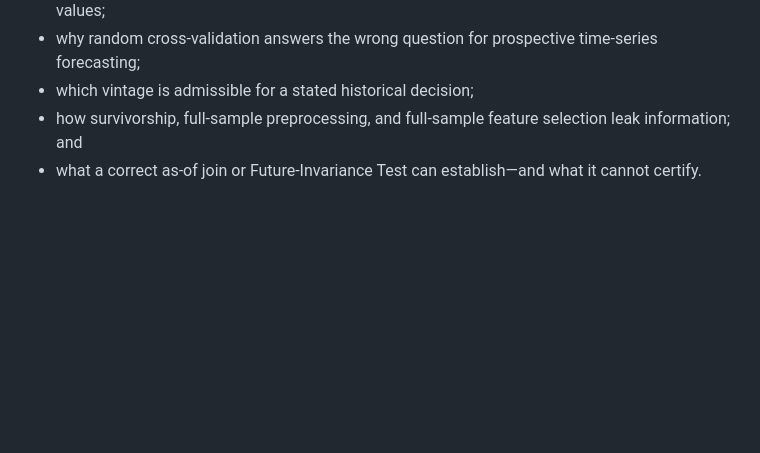
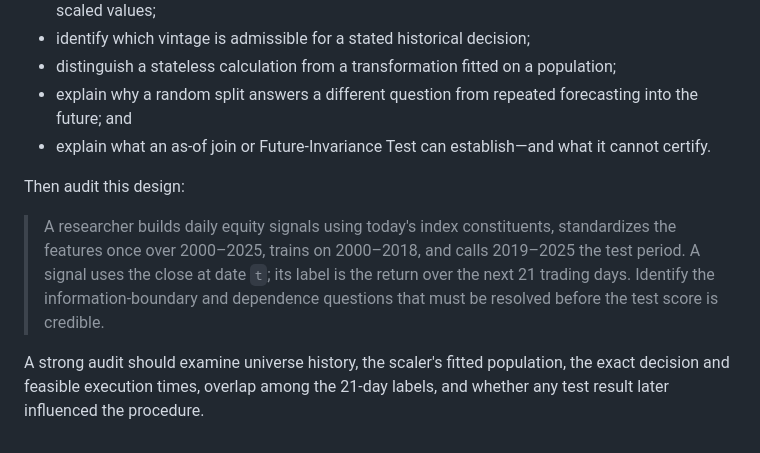
Before and after one commit to smc77/uc_finmlai, a Markdown page: lectures/week02/week2_summary.md, the part around one of its changes. Drawn GitHub-style; blank space fills up the shorter version.

```diff
--- a/lectures/week02/week2_summary.md
+++ b/lectures/week02/week2_summary.md
@@ -74,8 +124,20 @@ You should be able to explain:
   different scaled values;
-- why random cross-validation answers the wrong question for prospective
-  time-series forecasting;
-- which vintage is admissible for a stated historical decision;
-- how survivorship, full-sample preprocessing, and full-sample feature selection
-  leak information; and
-- what a correct as-of join or Future-Invariance Test can establish—and what it
+- identify which vintage is admissible for a stated historical decision;
+- distinguish a stateless calculation from a transformation fitted on a
+  population;
+- explain why a random split answers a different question from repeated
+  forecasting into the future; and
+- explain what an as-of join or Future-Invariance Test can establish—and what it
   cannot certify.
+
+Then audit this design:
+
+> A researcher builds daily equity signals using today's index constituents,
+> standardizes the features once over 2000–2025, trains on 2000–2018, and calls
+> 2019–2025 the test period. A signal uses the close at date `t`; its label is the
+> return over the next 21 trading days. Identify the information-boundary and
+> dependence questions that must be resolved before the test score is credible.
+
+A strong audit should examine universe history, the scaler's fitted population,
+the exact decision and feasible execution times, overlap among the 21-day
+labels, and whether any test result later influenced the procedure.
```
Also changed, not shown: other parts of lectures/week02/week2_summary.md (+77 -27 lines), lectures/week01/week1_summary.md (+60 -25 lines).
